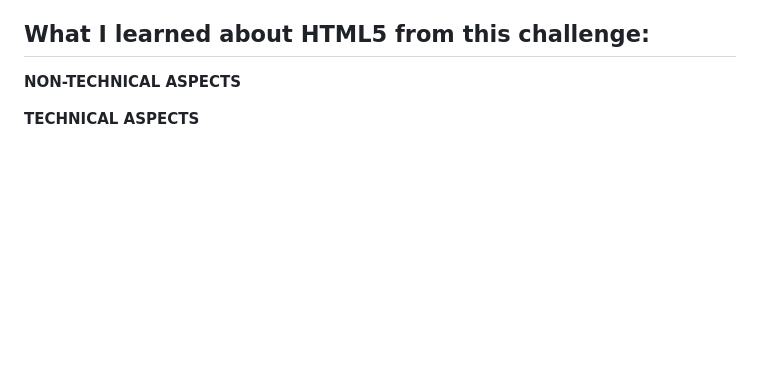
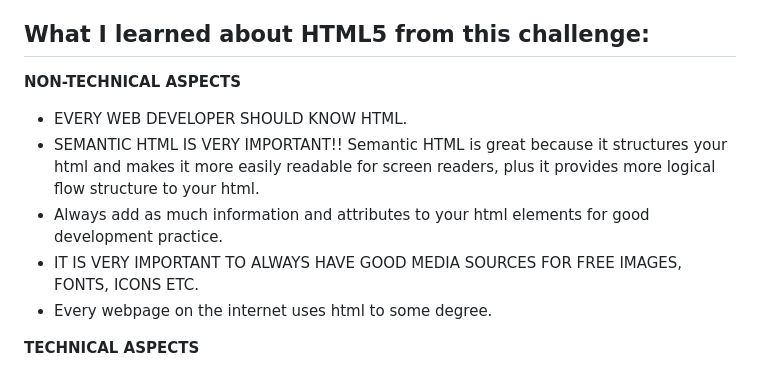
Before and after one commit to gmovernight/Little-Taco-Shop, a Markdown page: README.md, the part around the change. GitHub-like rendering; blank space fills up the shorter version.

Commit message:
Non-technical Aspects

```diff
--- a/README.md
+++ b/README.md
@@ -27,6 +27,11 @@ This repository shares the completed code for the [YouTube Tutorial](https://you
 ## What I learned about HTML5 from this challenge:
 
 **NON-TECHNICAL ASPECTS**
+- EVERY WEB DEVELOPER SHOULD KNOW HTML.
+- SEMANTIC HTML IS VERY IMPORTANT!! Semantic HTML is great because it structures your html and makes it more easily readable for screen readers, plus it provides more logical flow structure to your html.
+- Always add as much information and attributes to your html elements for good development practice.
+- IT IS VERY IMPORTANT TO ALWAYS HAVE GOOD MEDIA SOURCES FOR FREE IMAGES, FONTS, ICONS ETC.
+- Every webpage on the internet uses html to some degree.
 
 **TECHNICAL ASPECTS**
 - HTML is the most basic building block of the Web.
```
